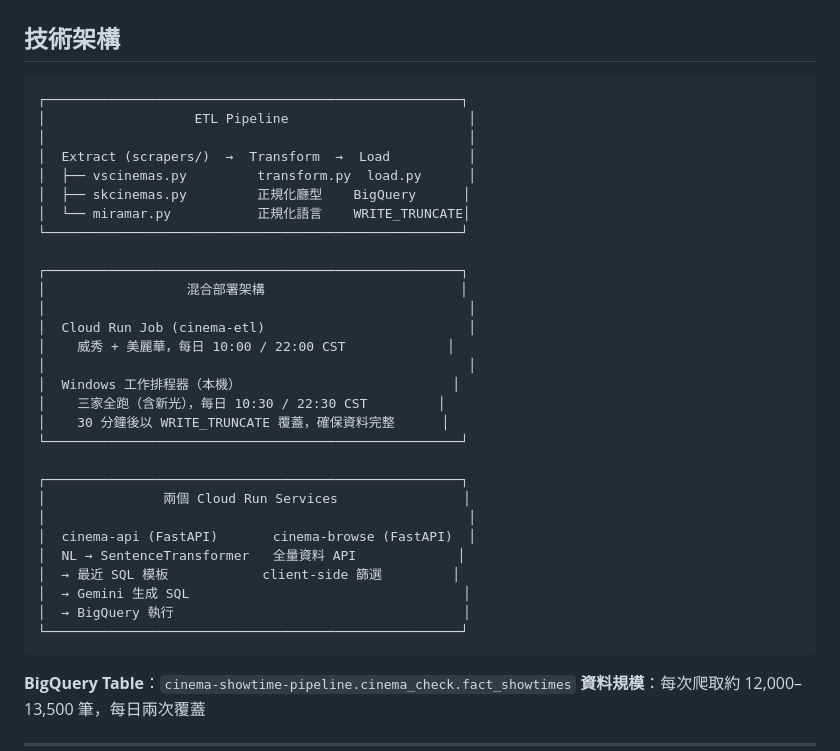
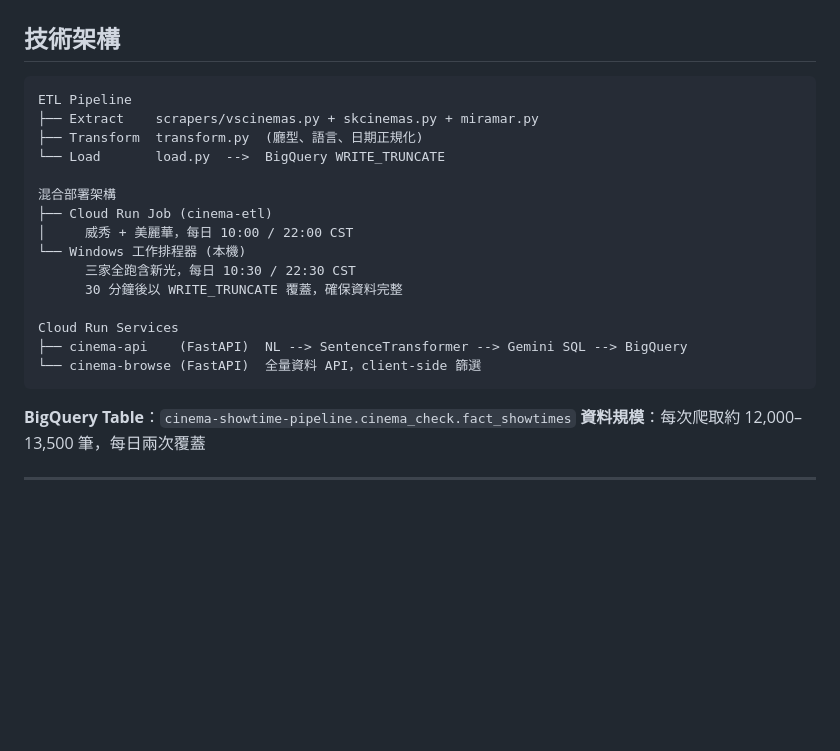
Before and after one commit to RabbitKM/cinema-showtime-pipeline, a Markdown page: README.md, the part around the change. GitHub-like rendering; blank space fills up the shorter version.

Commit message:
Fix README architecture diagram alignment
移除中英混排的 ASCII box，改用樹狀格式避免中文字寬導致框線錯位

Co-Authored-By: Claude Sonnet 4.6 <noreply@anthropic.com>

````diff
--- a/README.md
+++ b/README.md
@@ -45,35 +45,21 @@
 ## 技術架構
 
 ```
-┌─────────────────────────────────────────────────────┐
-│                   ETL Pipeline                       │
-│                                                      │
-│  Extract (scrapers/)  →  Transform  →  Load          │
-│  ├── vscinemas.py         transform.py  load.py      │
-│  ├── skcinemas.py         正規化廳型    BigQuery      │
-│  └── miramar.py           正規化語言    WRITE_TRUNCATE│
-└─────────────────────────────────────────────────────┘
+ETL Pipeline
+├── Extract    scrapers/vscinemas.py + skcinemas.py + miramar.py
+├── Transform  transform.py  (廳型、語言、日期正規化)
+└── Load       load.py  -->  BigQuery WRITE_TRUNCATE
 
-┌─────────────────────────────────────────────────────┐
-│                  混合部署架構                         │
-│                                                      │
-│  Cloud Run Job (cinema-etl)                          │
-│    威秀 + 美麗華，每日 10:00 / 22:00 CST             │
-│                                                      │
-│  Windows 工作排程器（本機）                           │
-│    三家全跑（含新光），每日 10:30 / 22:30 CST         │
-│    30 分鐘後以 WRITE_TRUNCATE 覆蓋，確保資料完整      │
-└─────────────────────────────────────────────────────┘
+混合部署架構
+├── Cloud Run Job (cinema-etl)
+│     威秀 + 美麗華，每日 10:00 / 22:00 CST
+└── Windows 工作排程器 (本機)
+      三家全跑含新光，每日 10:30 / 22:30 CST
+      30 分鐘後以 WRITE_TRUNCATE 覆蓋，確保資料完整
 
-┌─────────────────────────────────────────────────────┐
-│               兩個 Cloud Run Services                │
-│                                                      │
-│  cinema-api (FastAPI)       cinema-browse (FastAPI)  │
-│  NL → SentenceTransformer   全量資料 API             │
-│  → 最近 SQL 模板            client-side 篩選         │
-│  → Gemini 生成 SQL                                   │
-│  → BigQuery 執行                                     │
-└─────────────────────────────────────────────────────┘
+Cloud Run Services
+├── cinema-api    (FastAPI)  NL --> SentenceTransformer --> Gemini SQL --> BigQuery
+└── cinema-browse (FastAPI)  全量資料 API，client-side 篩選
 ```
 
 **BigQuery Table**：`cinema-showtime-pipeline.cinema_check.fact_showtimes`
````
